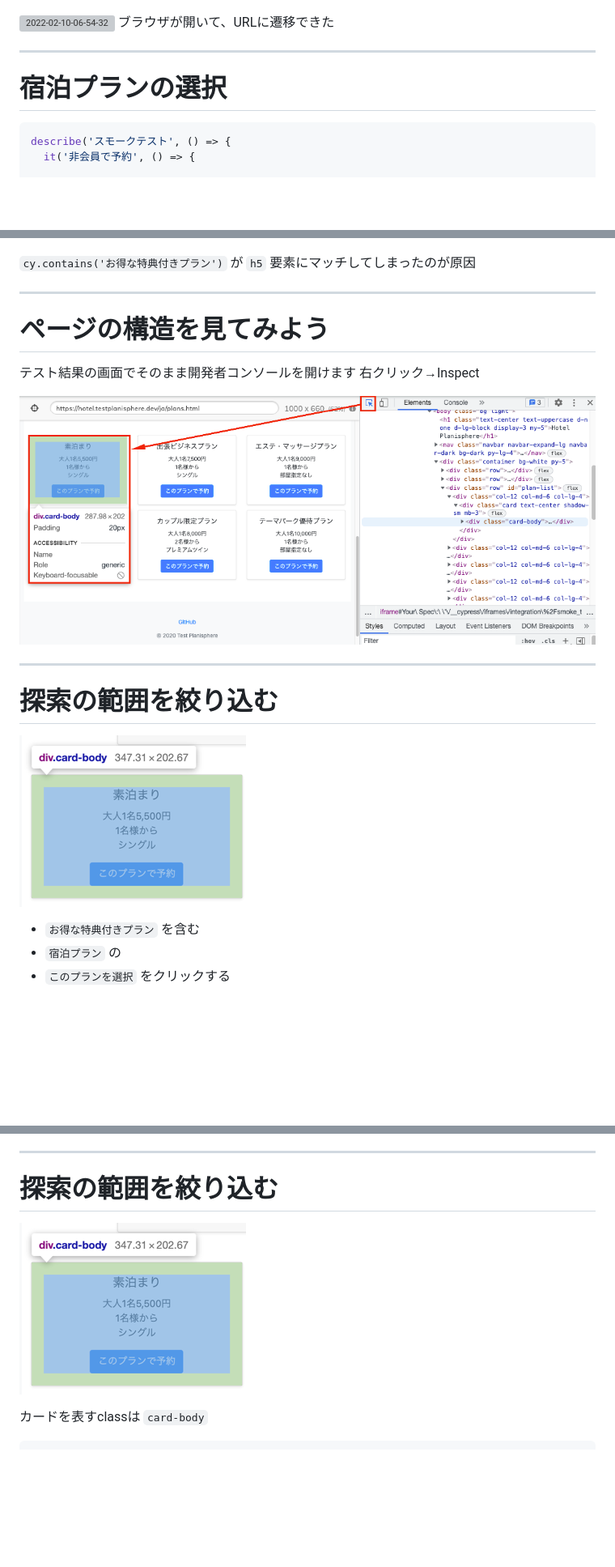
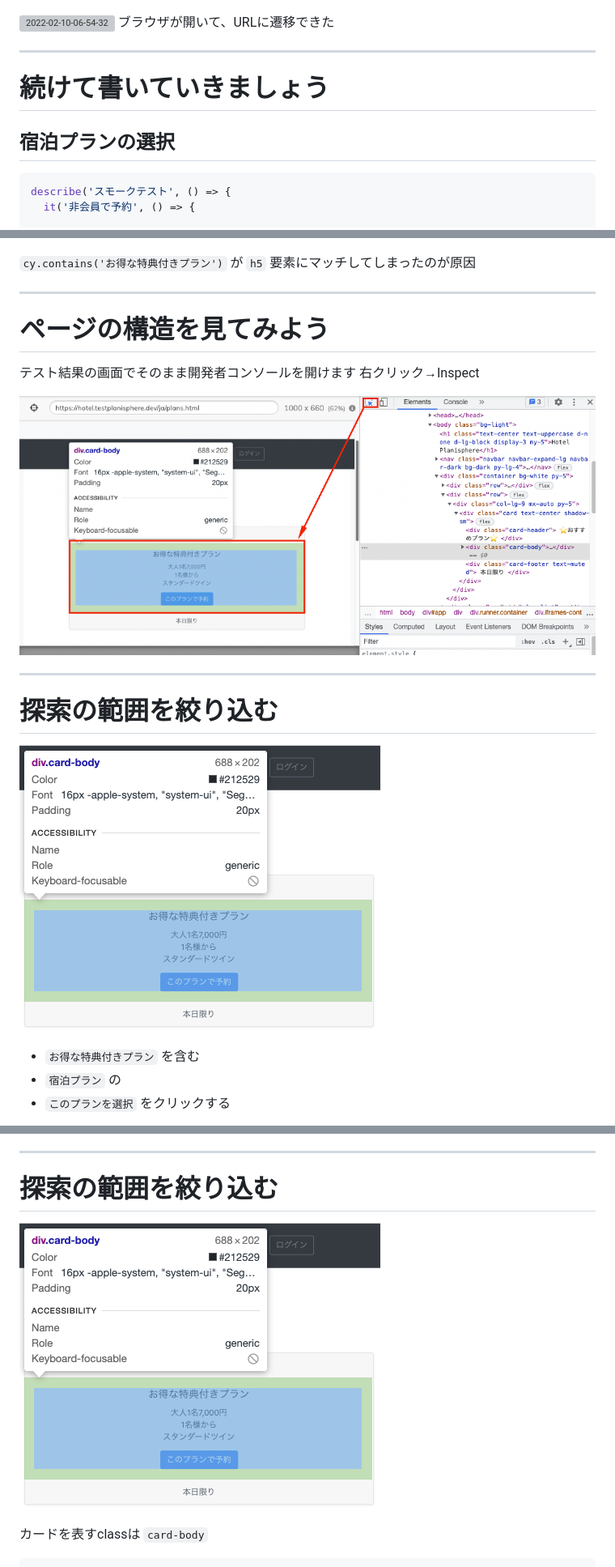
Before and after one commit to tsuemura/jasst22-tokyo, a Markdown page: slides/60分で学ぶE2Eテスト（テスト実装編）.md, 3 parts joined by grey strips. Shown at 81% size. Rendered like a GitHub page; pictures changed too: slides/images/card-body.png (added), slides/images/developerconsole.png (added); blank space fills up the shorter version; grey boxes are pictures that could not be loaded.

````diff
--- a/slides/60分で学ぶE2Eテスト（テスト実装編）.md
+++ b/slides/60分で学ぶE2Eテスト（テスト実装編）.md
@@ -333,7 +397,8 @@ smoke_test.jsをクリック
 
 ---
 
-# 宿泊プランの選択
+# 続けて書いていきましょう
+## 宿泊プランの選択
 
 ```js
 describe('スモークテスト', () => {
@@ -392,6 +466,11 @@ cy.contains('お得な特典付きプラン').contains('このプランで予約
 
 `cy.contains('お得な特典付きプラン')` が `h5` 要素にマッチしてしまったのが原因
 
+<!--
+こちらが実際に試してみた結果なんですが、失敗してしまいましたね。条件にマッチする要素が見つかりませんでした。
+エラーメッセージの中に h5 というのが見えてますでしょうか？これはHTMLタグの、見出しを表すものです。「お得な特典付きプラン」という文字を含む要素を探したら、カードの部分じゃなくて、見出しの部分にマッチしちゃったんですね。見出しの中には「このプランで予約」というボタンは無いので、ここでエラーになります。
+ -->
+
 ---
 
 # ページの構造を見てみよう
@@ -399,7 +478,8 @@ cy.contains('お得な特典付きプラン').contains('このプランで予約
 テスト結果の画面でそのまま開発者コンソールを開けます
 右クリック→Inspect
 
-![開発者コンソール](images/開発者コンソール.png)
+![developerconsole](images/developerconsole.png)
+
 
 
 ---
@@ -409,7 +489,7 @@ cy.contains('お得な特典付きプラン').contains('このプランで予約
 <div class="columns">
 <div>
 
-![](images/card.png)
+![card-body](images/card-body.png)
 
 - `お得な特典付きプラン` を含む
 - `宿泊プラン` の
@@ -434,10 +514,11 @@ cy.contains('お得な特典付きプラン').contains('このプランで予約
 
 # 探索の範囲を絞り込む
 
+
 <div class="columns">
 <div>
 
-![](images/card.png)
+![card-body](images/card-body.png)
 
 </div><div>
 
````
Also changed, not shown: other parts of slides/60分で学ぶE2Eテスト（テスト実装編）.md (+116 -30 lines), slides/images/2022-03-09-14-59-59.png (added), 3 other files.
